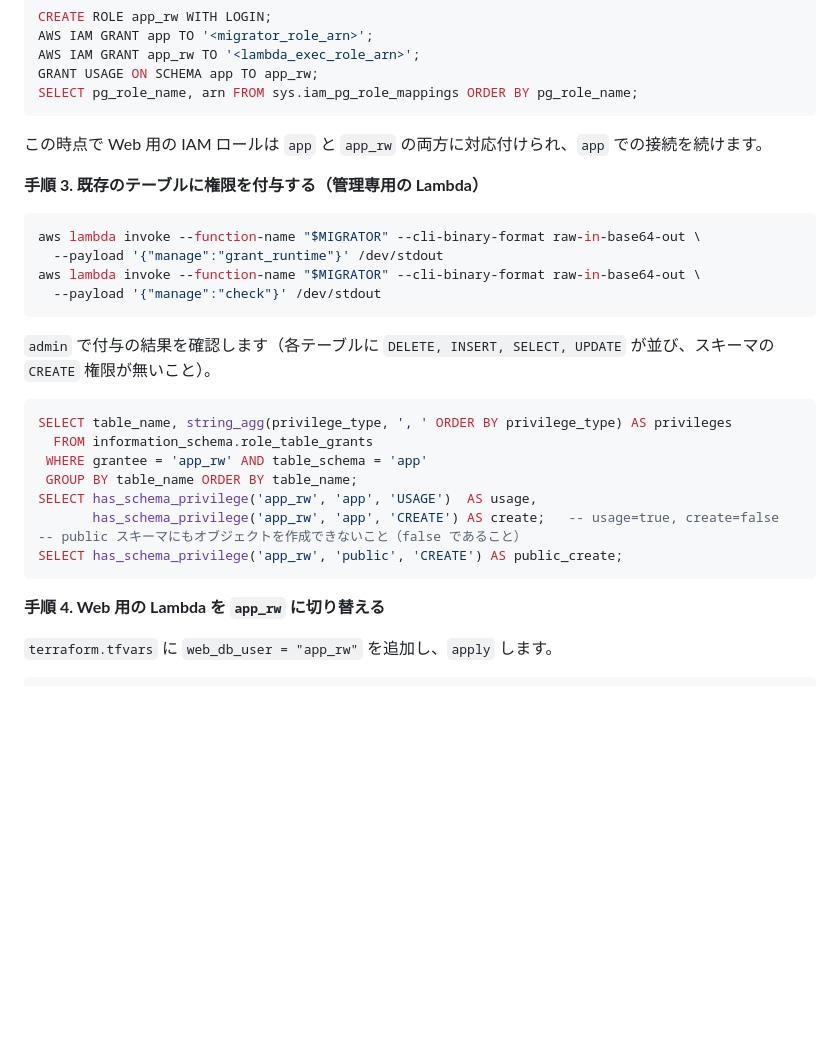
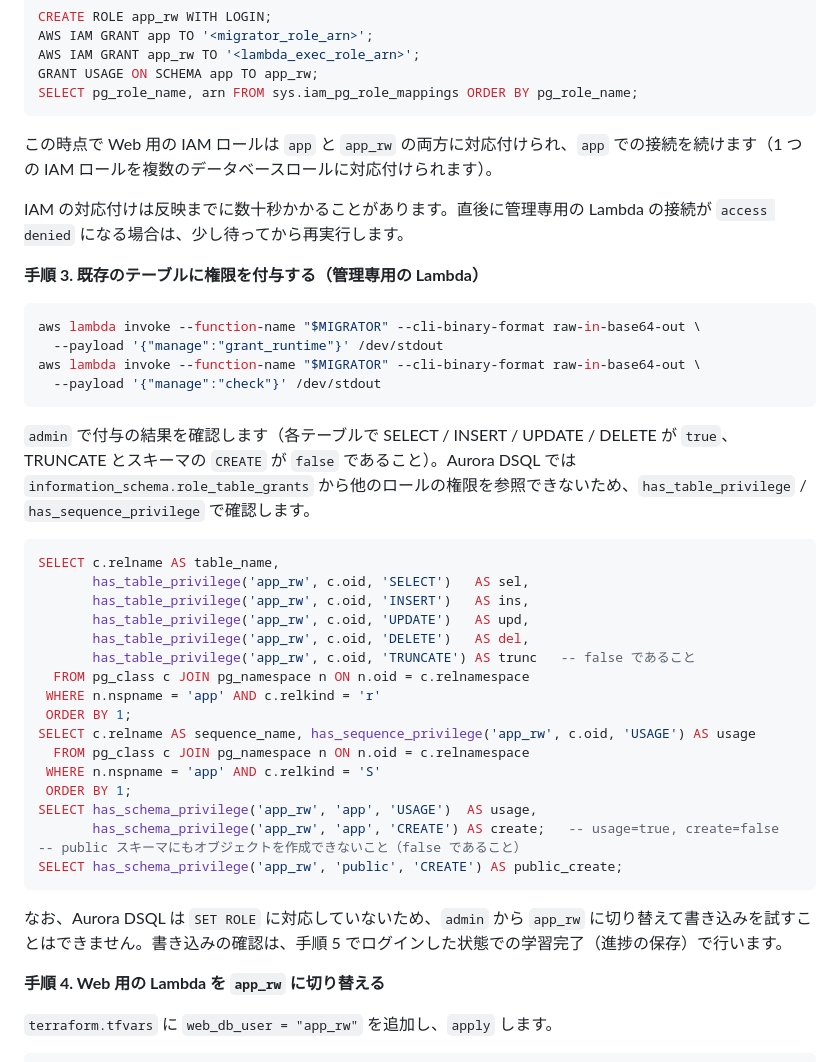
Before and after one commit to 0xItoHub/Engineer_English_App, a Markdown page: infra/README.md, the part around the change. Drawn GitHub-style; blank space fills up the shorter version.

Commit message:
docs: データベースロール分離の手順に Aurora DSQL での確認方法を追記 (#55)
Refs #34

Co-Authored-By: Claude Opus 5.5 <noreply@anthropic.com>

````diff
--- a/infra/README.md
+++ b/infra/README.md
@@ -514,7 +514,9 @@ GRANT USAGE ON SCHEMA app TO app_rw;
 SELECT pg_role_name, arn FROM sys.iam_pg_role_mappings ORDER BY pg_role_name;
 ```
 
-この時点で Web 用の IAM ロールは `app` と `app_rw` の両方に対応付けられ、`app` での接続を続けます。
+この時点で Web 用の IAM ロールは `app` と `app_rw` の両方に対応付けられ、`app` での接続を続けます（1 つの IAM ロールを複数のデータベースロールに対応付けられます）。
+
+IAM の対応付けは反映までに数十秒かかることがあります。直後に管理専用の Lambda の接続が `access denied` になる場合は、少し待ってから再実行します。
 
 **手順 3. 既存のテーブルに権限を付与する（管理専用の Lambda）**
 
@@ -525,18 +527,29 @@ aws lambda invoke --function-name "$MIGRATOR" --cli-binary-format raw-in-base64-
   --payload '{"manage":"check"}' /dev/stdout
 ```
 
-`admin` で付与の結果を確認します（各テーブルに `DELETE, INSERT, SELECT, UPDATE` が並び、スキーマの `CREATE` 権限が無いこと）。
+`admin` で付与の結果を確認します（各テーブルで SELECT / INSERT / UPDATE / DELETE が `true`、TRUNCATE とスキーマの `CREATE` が `false` であること）。Aurora DSQL では `information_schema.role_table_grants` から他のロールの権限を参照できないため、`has_table_privilege` / `has_sequence_privilege` で確認します。
 
 ```sql
-SELECT table_name, string_agg(privilege_type, ', ' ORDER BY privilege_type) AS privileges
-  FROM information_schema.role_table_grants
- WHERE grantee = 'app_rw' AND table_schema = 'app'
- GROUP BY table_name ORDER BY table_name;
+SELECT c.relname AS table_name,
+       has_table_privilege('app_rw', c.oid, 'SELECT')   AS sel,
+       has_table_privilege('app_rw', c.oid, 'INSERT')   AS ins,
+       has_table_privilege('app_rw', c.oid, 'UPDATE')   AS upd,
+       has_table_privilege('app_rw', c.oid, 'DELETE')   AS del,
+       has_table_privilege('app_rw', c.oid, 'TRUNCATE') AS trunc   -- false であること
+  FROM pg_class c JOIN pg_namespace n ON n.oid = c.relnamespace
+ WHERE n.nspname = 'app' AND c.relkind = 'r'
+ ORDER BY 1;
+SELECT c.relname AS sequence_name, has_sequence_privilege('app_rw', c.oid, 'USAGE') AS usage
+  FROM pg_class c JOIN pg_namespace n ON n.oid = c.relnamespace
+ WHERE n.nspname = 'app' AND c.relkind = 'S'
+ ORDER BY 1;
 SELECT has_schema_privilege('app_rw', 'app', 'USAGE')  AS usage,
        has_schema_privilege('app_rw', 'app', 'CREATE') AS create;   -- usage=true, create=false
 -- public スキーマにもオブジェクトを作成できないこと（false であること）
 SELECT has_schema_privilege('app_rw', 'public', 'CREATE') AS public_create;
 ```
+
+なお、Aurora DSQL は `SET ROLE` に対応していないため、`admin` から `app_rw` に切り替えて書き込みを試すことはできません。書き込みの確認は、手順 5 でログインした状態での学習完了（進捗の保存）で行います。
 
 **手順 4. Web 用の Lambda を `app_rw` に切り替える**
 
````
